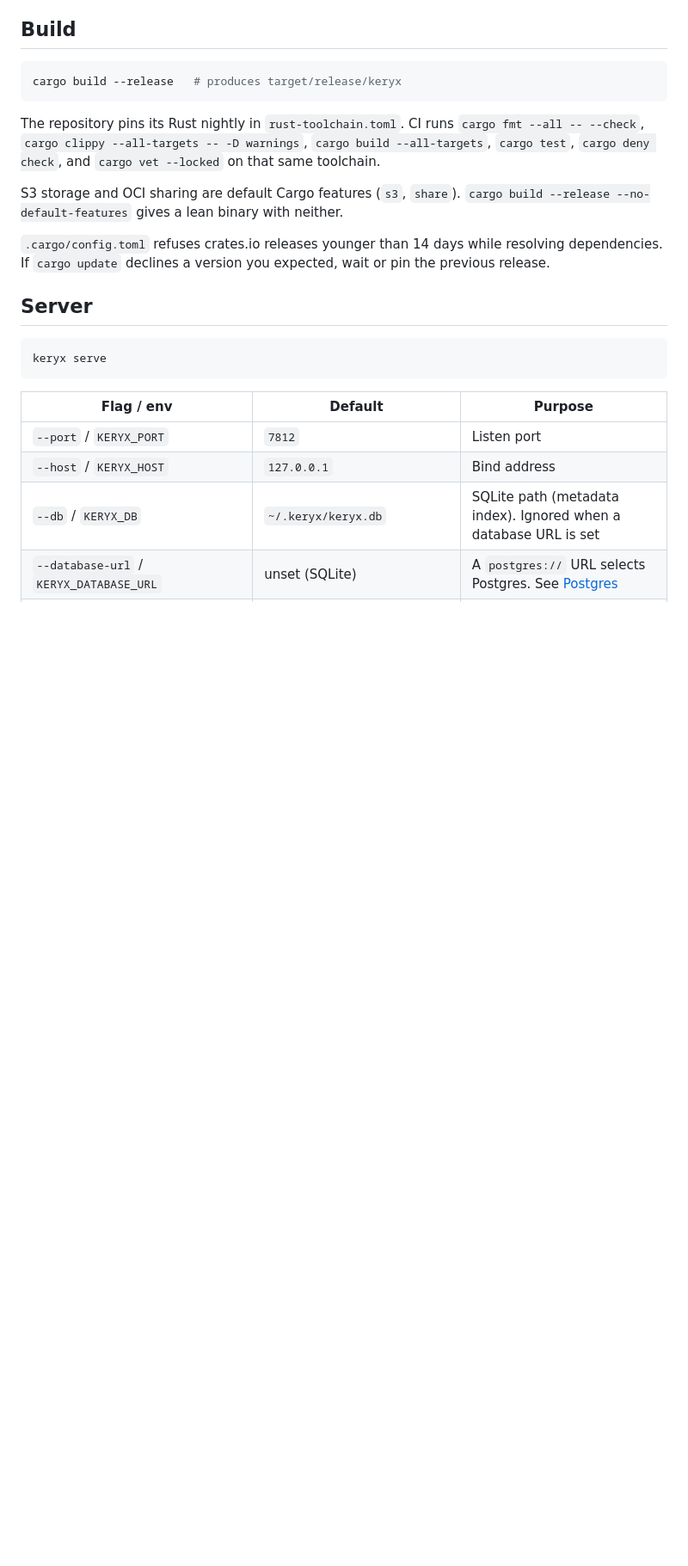
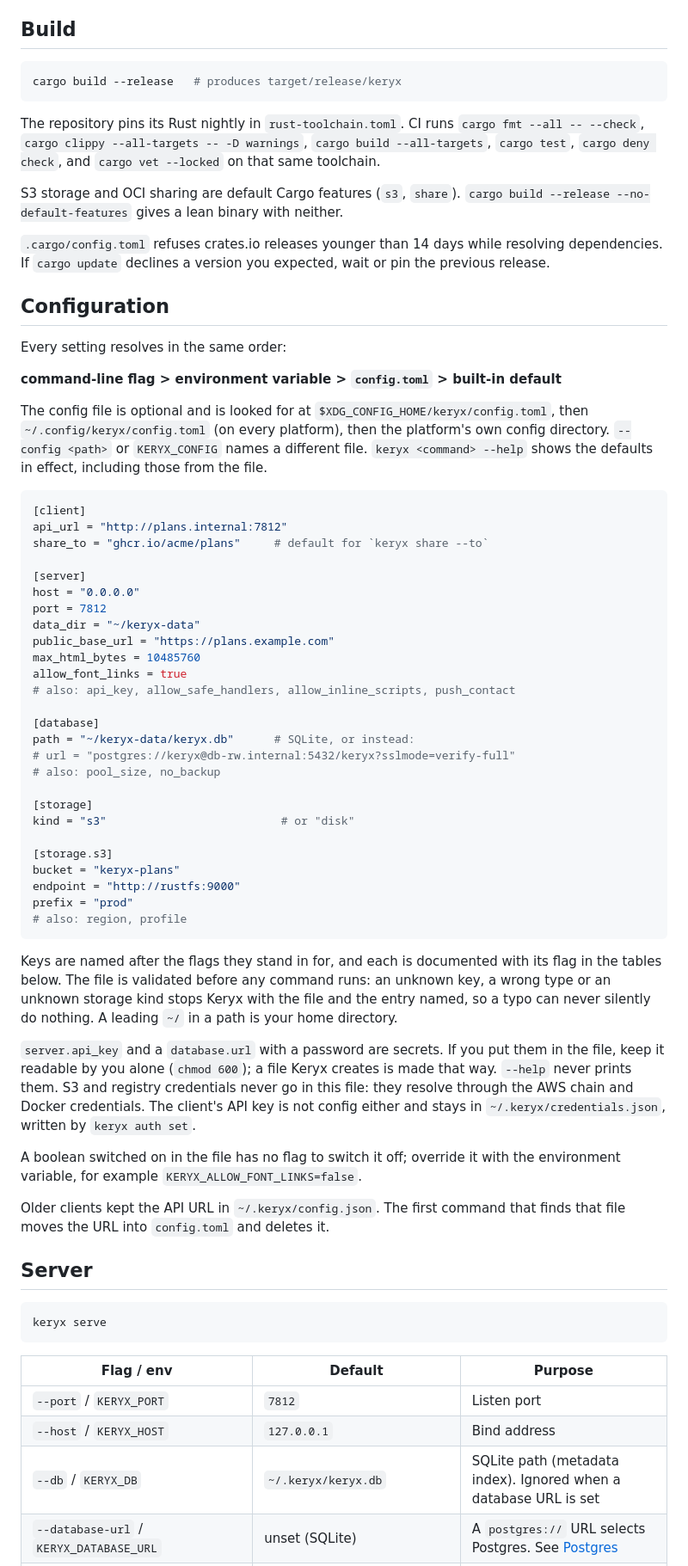
Before and after one commit to SimCubeLtd/keryx, a Markdown page: README.md, the part around one of its changes. Shown at 86% size. Drawn GitHub-style; blank space fills up the shorter version.

Commit message:
docs(readme): document config.toml and the order settings resolve in

````diff
--- a/README.md
+++ b/README.md
@@ -72,6 +72,66 @@ neither.
 `.cargo/config.toml` refuses crates.io releases younger than 14 days while
 resolving dependencies. If `cargo update` declines a version you expected,
 wait or pin the previous release.
+
+## Configuration
+
+Every setting resolves in the same order:
+
+**command-line flag > environment variable > `config.toml` > built-in default**
+
+The config file is optional and is looked for at
+`$XDG_CONFIG_HOME/keryx/config.toml`, then `~/.config/keryx/config.toml`
+(on every platform), then the platform's own config directory. `--config
+<path>` or `KERYX_CONFIG` names a different file. `keryx <command> --help`
+shows the defaults in effect, including those from the file.
+
+```toml
+[client]
+api_url = "http://plans.internal:7812"
+share_to = "ghcr.io/acme/plans"     # default for `keryx share --to`
+
+[server]
+host = "0.0.0.0"
+port = 7812
+data_dir = "~/keryx-data"
+public_base_url = "https://plans.example.com"
+max_html_bytes = 10485760
+allow_font_links = true
+# also: api_key, allow_safe_handlers, allow_inline_scripts, push_contact
+
+[database]
+path = "~/keryx-data/keryx.db"      # SQLite, or instead:
+# url = "postgres://keryx@db-rw.internal:5432/keryx?sslmode=verify-full"
+# also: pool_size, no_backup
+
+[storage]
+kind = "s3"                          # or "disk"
+
+[storage.s3]
+bucket = "keryx-plans"
+endpoint = "http://rustfs:9000"
+prefix = "prod"
+# also: region, profile
+```
+
+Keys are named after the flags they stand in for, and each is documented
+with its flag in the tables below. The file is validated before any command
+runs: an unknown key, a wrong type or an unknown storage kind stops Keryx
+with the file and the entry named, so a typo can never silently do nothing.
+A leading `~/` in a path is your home directory.
+
+`server.api_key` and a `database.url` with a password are secrets. If you
+put them in the file, keep it readable by you alone (`chmod 600`); a file
+Keryx creates is made that way. `--help` never prints them. S3 and registry
+credentials never go in this file: they resolve through the AWS chain and
+Docker credentials. The client's API key is not config either and stays in
+`~/.keryx/credentials.json`, written by `keryx auth set`.
+
+A boolean switched on in the file has no flag to switch it off; override it
+with the environment variable, for example `KERYX_ALLOW_FONT_LINKS=false`.
+
+Older clients kept the API URL in `~/.keryx/config.json`. The first command
+that finds that file moves the URL into `config.toml` and deletes it.
 
 ## Server
 
````
Also changed, not shown: other parts of README.md (+3 -3 lines).
